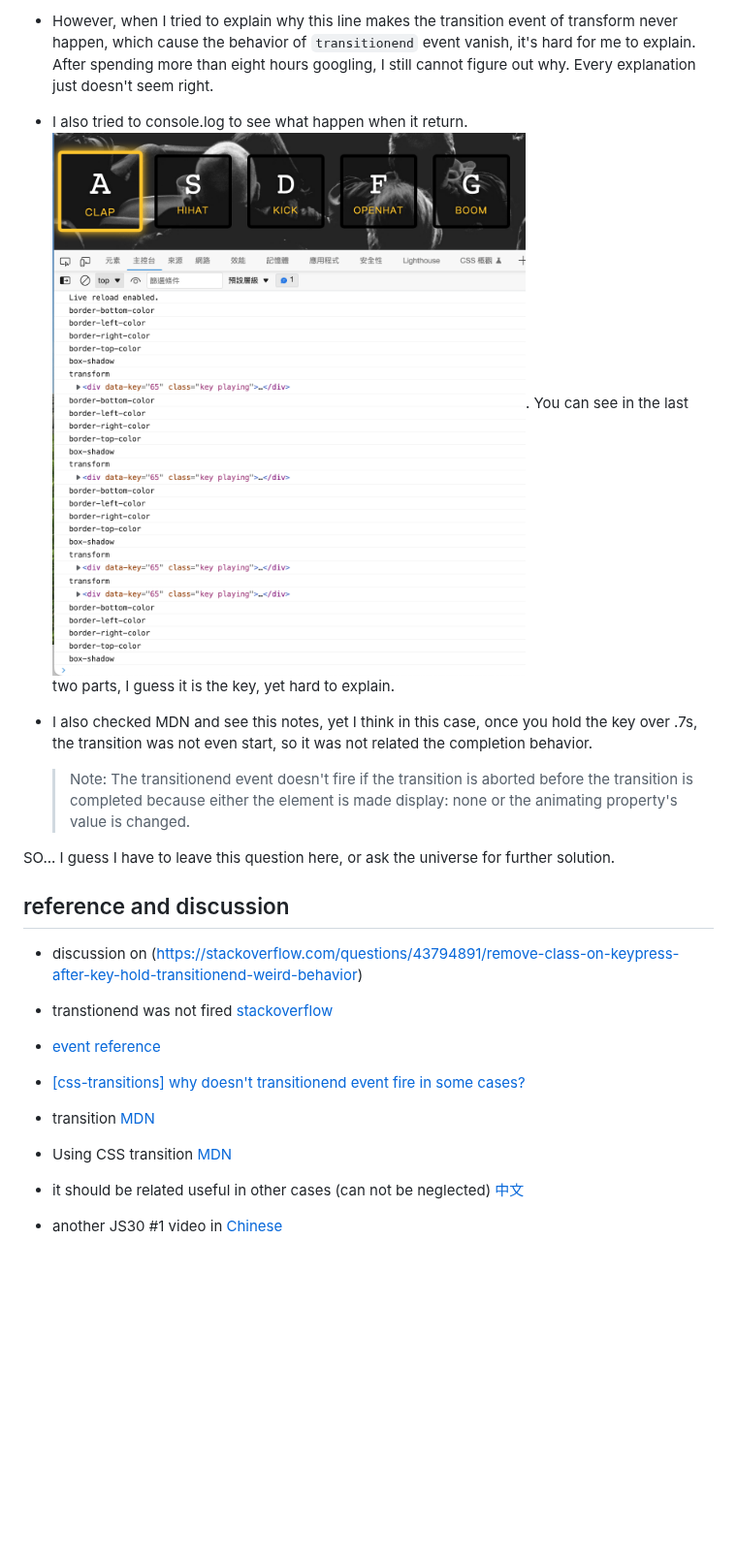
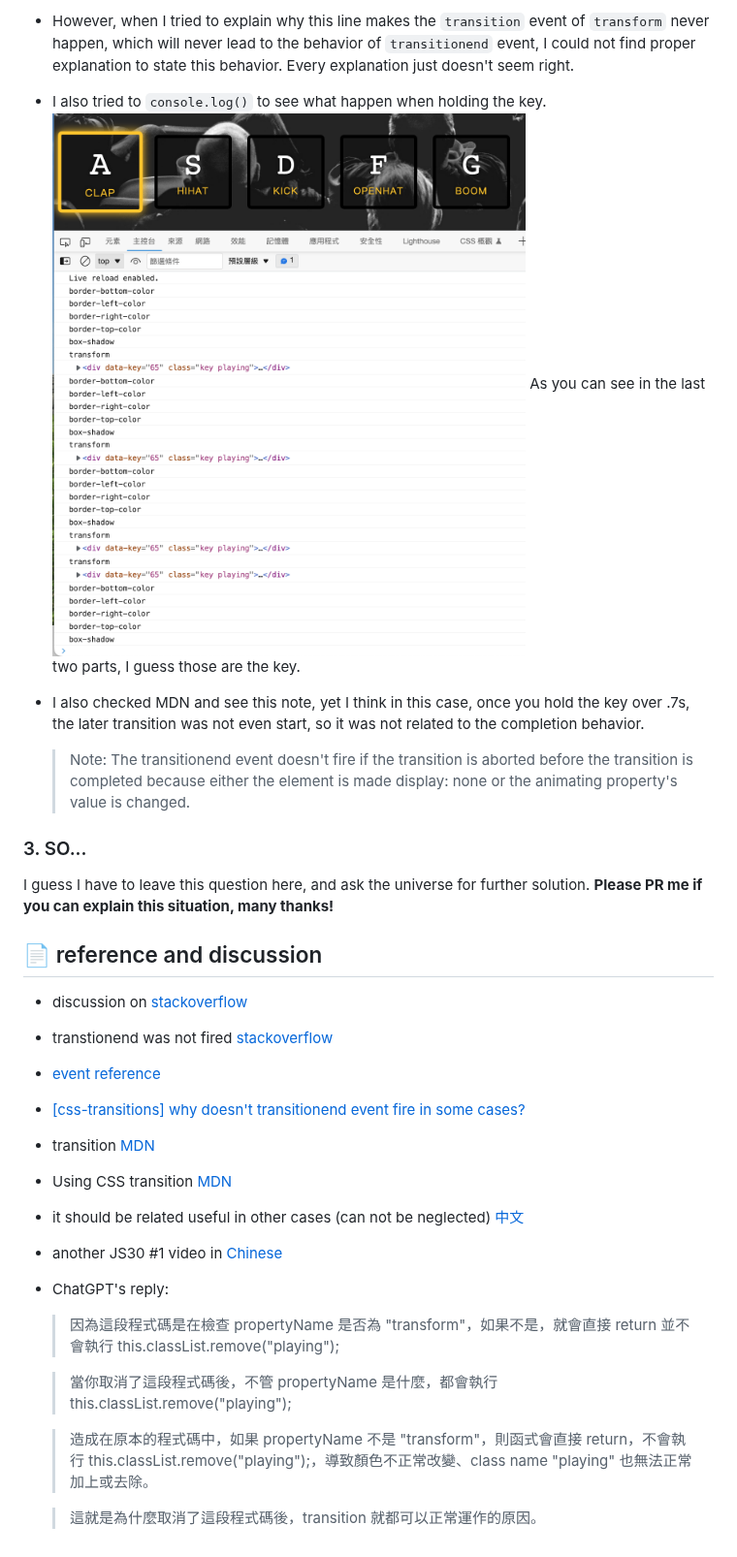
Before and after one commit to LJBL22/JavaScript30, a Markdown page: 01_javascript-drum-kit/README.md, the part around one of its changes. Shown at 97% size. Drawn GitHub-style; blank space fills up the shorter version.

```diff
--- a/01_javascript-drum-kit/README.md
+++ b/01_javascript-drum-kit/README.md
@@ -47,18 +82,19 @@ transition: all 0.07s ease;
 
-- However, when I tried to explain why this line makes the transition event of transform never happen, which cause the behavior of `transitionend` event vanish, it's hard for me to explain. After spending more than eight hours googling, I still cannot figure out why. Every explanation just doesn't seem right.
+- However, when I tried to explain why this line makes the `transition` event of `transform` never happen, which will never lead to the behavior of `transitionend` event, I could not find proper explanation to state this behavior. Every explanation just doesn't seem right.
 
-- I also tried to console.log to see what happen when it return.
-  ![console](./screenshot_consolelog.png). You can see in the last two parts, I guess it is the key, yet hard to explain.
+- I also tried to `console.log()` to see what happen when holding the key.
+  ![console](./screenshot_consolelog.png) As you can see in the last two parts, I guess those are the key.
 
-- I also checked MDN and see this notes, yet I think in this case, once you hold the key over .7s, the transition was not even start, so it was not related the completion behavior.
+- I also checked MDN and see this note, yet I think in this case, once you hold the key over .7s, the later transition was not even start, so it was not related to the completion behavior.
 
   > Note: The transitionend event doesn't fire if the transition is aborted before the transition is completed because either the element is made display: none or the animating property's value is changed.
 
-SO... I guess I have to leave this question here, or ask the universe for further solution.
+### 3. SO...
+I guess I have to leave this question here, and ask the universe for further solution. **Please PR me if you can explain this situation, many thanks!**
 
-## reference and discussion
+## :page_facing_up: reference and discussion
 
-- discussion on (https://stackoverflow.com/questions/43794891/remove-class-on-keypress-after-key-hold-transitionend-weird-behavior)
+- discussion on [stackoverflow](https://stackoverflow.com/questions/43794891/remove-class-on-keypress-after-key-hold-transitionend-weird-behavior)
 
 - transtionend was not fired [stackoverflow](https://stackoverflow.com/questions/17939290/for-javascript-or-jquery-how-to-make-transitionend-event-not-fire)
 
@@ -68,3 +104,11 @@ SO... I guess I have to leave this question here, or ask the universe for furthe
 - Using CSS transition [MDN](https://developer.mozilla.org/en-US/docs/Web/CSS/CSS_Transitions/Using_CSS_transitions)
 - it should be related useful in other cases (can not be neglected) [中文](https://medium.com/icguanyu/day5-flex-panels-d3ac7ba5b992)
 - another JS30 #1 video in [Chinese](https://www.youtube.com/watch?v=f2ttaeDHzwE)
+- ChatGPT's reply:
+  > 因為這段程式碼是在檢查 propertyName 是否為 "transform"，如果不是，就會直接 return 並不會執行 this.classList.remove("playing");
+
+  > 當你取消了這段程式碼後，不管 propertyName 是什麼，都會執行 this.classList.remove("playing");
+
+  > 造成在原本的程式碼中，如果 propertyName 不是 "transform"，則函式會直接 return，不會執行 this.classList.remove("playing");，導致顏色不正常改變、class name "playing" 也無法正常加上或去除。
+
+  > 這就是為什麼取消了這段程式碼後，transition 就都可以正常運作的原因。
```
Also changed, not shown: other parts of 01_javascript-drum-kit/README.md (+49 -14 lines).
